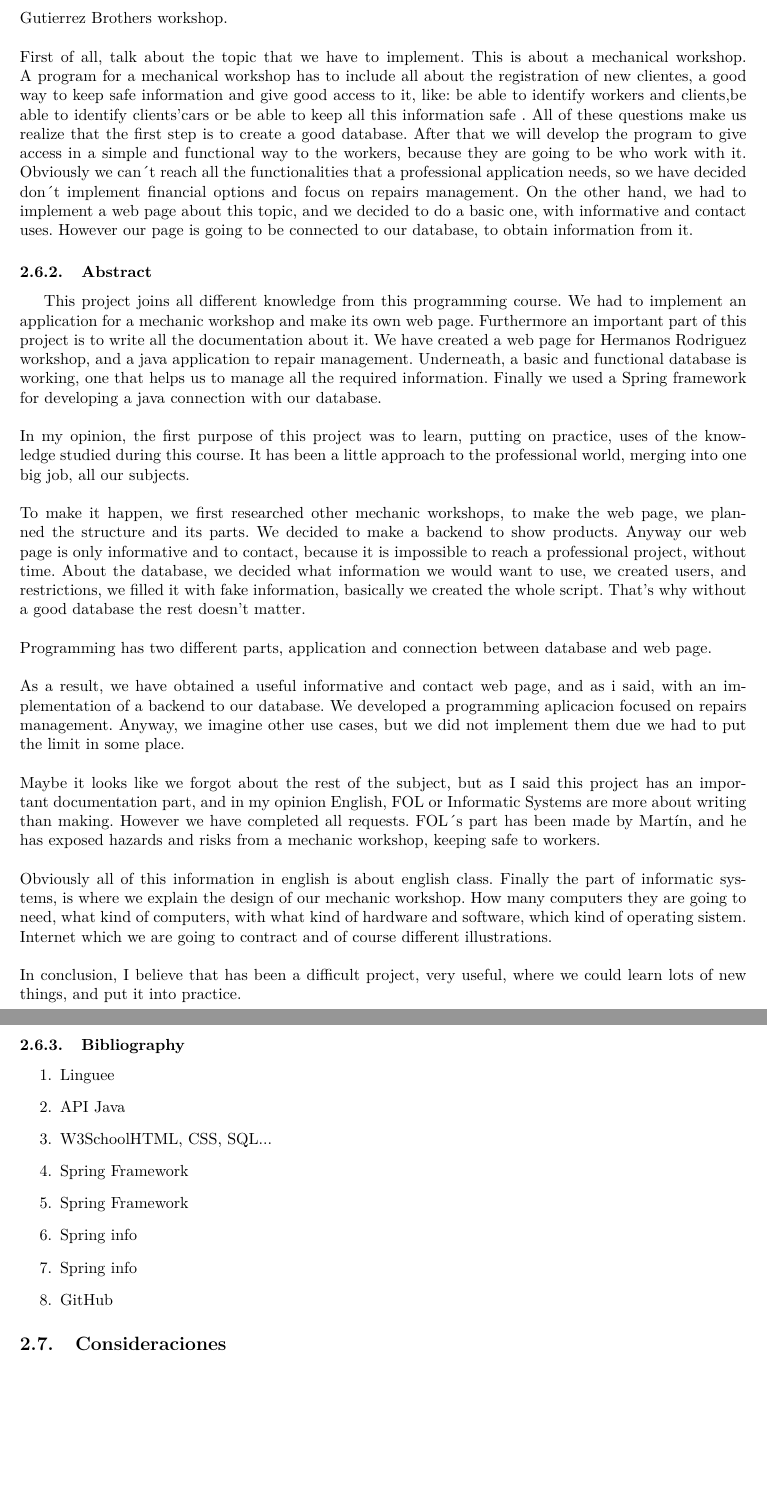
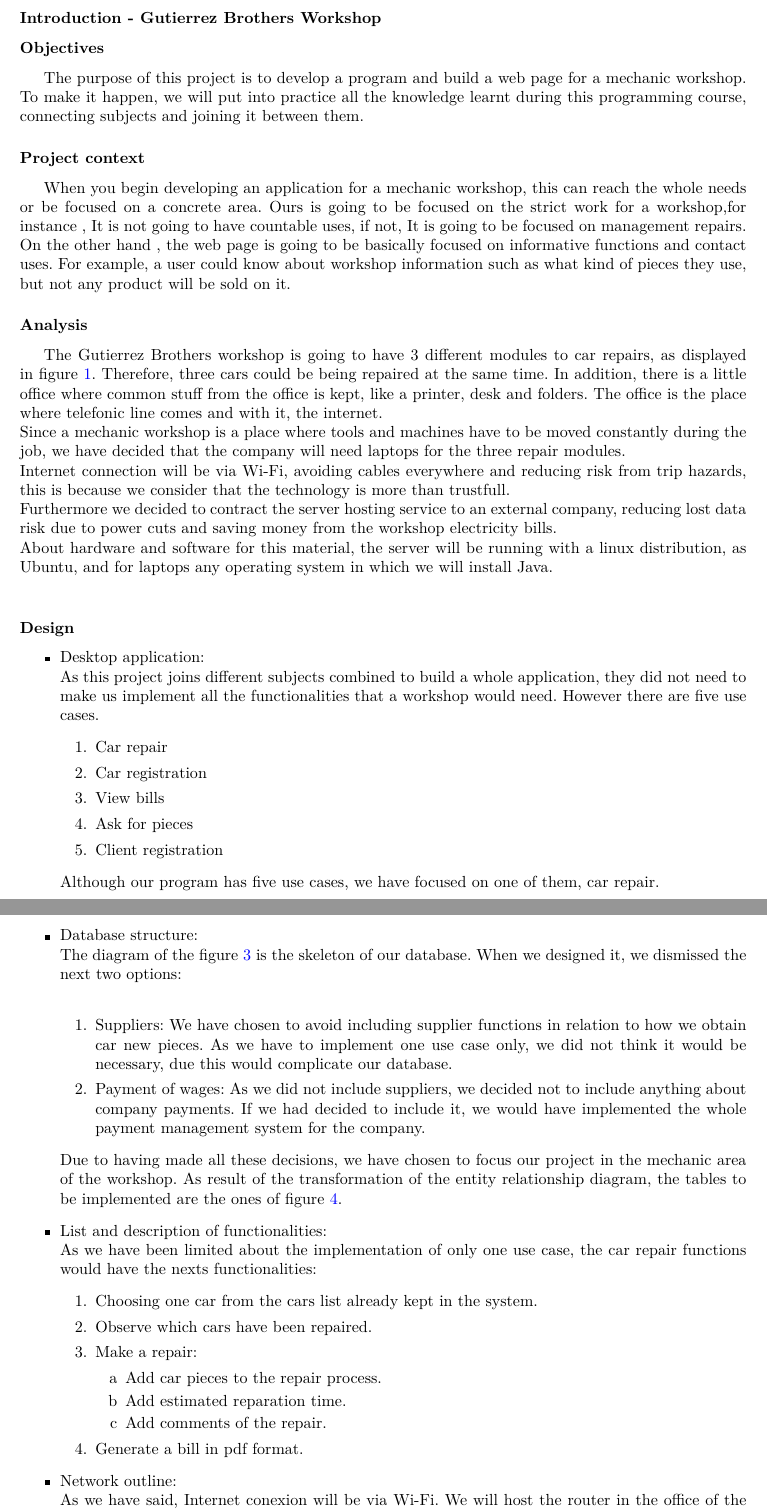
Before and after one commit to DreaMan92/TrabajoTaller, a LaTeX document (DocTaller/Documentacion.tex): two parts of pages 31 and 32 of 32 before the commit and two parts of pages 33 and 34 of 35 after it, joined at a grey line, cut so that both start at the same text, the shorter picture padded with empty space. Compiled offline with pdfLaTeX.

Commit message:
finished doc

```diff
--- a/DocTaller/Documentacion.tex
+++ b/DocTaller/Documentacion.tex
@@ -28,6 +28,7 @@
 \usepackage{subcaption}
 \usepackage[colorlinks=true,linkcolor=blue]{hyperref}%
 \usepackage[toc,title,page]{appendix}
+\usepackage{enumitem}
 \addto\captionsspanish{%
   \renewcommand\appendixname{Anexo}
   \renewcommand\appendixpagename{Anexos}
@@ -685,40 +703,48 @@ Welcome to our Web Application, this summary will talk about the early stage of
-Gutierrez Brothers workshop.
-\\\\
-First of all, talk about the topic that we have to implement. This is about a mechanical workshop.
-A program for a mechanical workshop has to include all about the registration of new clientes, a good way to keep safe information and give good access to it, like: be able to identify workers and clients,be able to identify clients' cars or be able to keep all this information safe . All of these questions make us realize that the first step is to create a good database. After that we will develop the program to give access in a simple and functional way to the workers, because they are going to be who work with it.
-Obviously we can´t reach all the functionalities that a professional application needs, so we have decided don´t implement financial options and focus on repairs management.
-On the other hand, we had to implement a web page about this topic, and we decided to do a basic one, with  informative and contact uses. However our page is going to be connected to our database, to obtain information from it.
+\paragraph{Introduction - Gutierrez Brothers Workshop}
+\paragraph{Objectives}
+The purpose of this project is to develop a program and build a web page for a mechanic workshop. To make it happen, we will put into practice all the knowledge learnt during this programming course, connecting subjects and joining it between them.
+\paragraph{Project context}
+When you begin developing an application for a mechanic workshop, this can reach the whole needs or be focused on a concrete area. Ours is going to be focused on the strict work for a workshop,for instance , It is not going to have countable uses, if not, It is going to be focused on management repairs.
+On the other hand , the web page is going to be basically focused on informative functions and contact uses. For example, a user could know about workshop information such as what kind of pieces they use, but not any product will be sold on it.
+\paragraph{Analysis}
+The Gutierrez Brothers workshop is going to have 3 different modules to car repairs, as displayed in figure \ref{fig:planoTaller}. Therefore, three cars could be being repaired at the same time. In addition, there is a little office where common stuff from the office is kept, like a printer, desk and folders. The office is the place where telefonic line comes and with it, the internet. \\
+Since a mechanic workshop is a place where tools and machines have to be moved constantly during the job, we have decided that the company will need laptops for the three repair modules. \\
+Internet connection will be via Wi-Fi, avoiding cables everywhere and reducing risk from trip hazards, this is because we consider that the technology is more than trustfull. \\
+Furthermore we decided to contract the server hosting service to an external company, reducing lost data risk due to power cuts and saving money from the workshop electricity  bills. \\
+About hardware and software for this material, the server will be running with a linux distribution, as Ubuntu, and for laptops any operating system in which we will install Java. \\
 
-\subsubsection{Abstract}
-This project joins all different knowledge from this programming course. We had to implement an application for a mechanic workshop and make its own web page.
-Furthermore an important part of this project is to write all the documentation about it.
-We have created a web page for Hermanos Rodriguez workshop, and a java application to repair management. Underneath, a basic and functional database is working, one that helps us to manage all the required information. Finally we used a Spring framework for developing a java connection with our database.
-\\\\
-In my opinion, the first purpose of this project was to learn, putting on practice, uses of the knowledge studied during this course. It has been a little approach to the professional world, merging into one big job, all our subjects.
-\\\\
-To make it happen, we first researched other mechanic workshops, to make the web page, we planned the structure and its parts. We decided to make a backend to show products. Anyway our web page is only informative and to contact, because it is impossible to reach a professional project, without time.  About the database, we decided what information we would want to use, we created users, and restrictions, we filled it with fake information, basically we created the whole script. That's why without a good database the rest doesn't matter.
-\\\\
-Programming has two different parts, application and connection between database and web page.
-\\\\
-As a result, we have obtained a useful informative and contact web page, and as i said, with an implementation of a backend to our database.
-We developed a programming aplicacion focused on repairs management. Anyway, we imagine other use cases, but we did not implement them due we had to put the limit in some place.
-\\\\
-Maybe it looks like we forgot about  the rest of the subject, but as I said this project has an important documentation part, and in my opinion English, FOL or Informatic Systems are more about writing than making. However we have completed all requests.
-FOL´s part has been made by Martín, and he has exposed hazards and risks from a mechanic workshop, keeping safe to workers.
-\\\\
-Obviously all of this information in english is about english class.
-Finally the part of informatic systems, is where we explain the design of our mechanic workshop. How many computers they are going to need, what kind of computers, with what kind of hardware and software, which kind of operating sistem. Internet which we are going to contract and of course different illustrations.
-\\\\
-In conclusion, I believe that has been a difficult project, very useful, where we could learn lots of new things, and put it into practice.
-\\
-\subsubsection{Bibliography}
-\begin{enumerate}
-  \item \href{https://www.linguee.es/}{Linguee}
-  \item \href{https://docs.oracle.com/javase/7/docs/api/}{API Java}
-  \item \href{https://www.w3schools.com/}{W3School}{HTML, CSS, SQL...}
-  \item \href{https://www.youtube.com/watch?v=9SGDpanrc8U&ab_channel=Amigoscode}{Spring Framework}
-  \item \href{https://www.youtube.com/watch?v=vtPkZShrvXQ&ab_channel=freeCodeCamp.org}{Spring Framework}
-  \item \href{https://www.baeldung.com/spring-boot-app-as-a-service}{Spring info}
-  \item \href{https://www.freecodecamp.org/}{Spring info}
-  \item \href{https://github.com/}{GitHub}
-\end{enumerate}
+\paragraph{Design}
+\begin{itemize}
+  \item Desktop application: \\
+  As this project joins different subjects combined to build a whole application, they did not need to make us implement all the functionalities that a workshop would need. However there are five use cases.
+  \begin{enumerate}
+    \item Car repair
+    \item Car registration
+    \item View bills
+    \item Ask for pieces
+    \item Client registration
+  \end{enumerate}
+  Although our program has five use cases, we have focused on one of them, car repair.
+  \item Database structure:\\
+  The diagram of the figure \ref{fig:ER} is the skeleton of our database. When we designed it, we dismissed the next two options:\\
+  \begin{enumerate}
+    \item Suppliers: We have chosen to avoid including supplier functions in relation to how we obtain car new pieces. As we have to implement one use case only, we did not think it would be necessary, due this would complicate our database.
+    \item Payment of wages: As we did not include suppliers, we decided not to include anything about company payments. If we had decided to include it, we would have implemented the whole payment management system for the company.
+  \end{enumerate}
+  Due to having made all these decisions, we have chosen to focus our project in the mechanic area of the workshop. As result of the transformation of the entity relationship diagram, the tables to be implemented are the ones of figure \ref{fig:normalizado}.
+  \item List and description of functionalities:\\
+  As we have been limited about the implementation of only one use case, the car repair functions would have the nexts functionalities:
+  \begin{enumerate}
+    \item Choosing one car from the cars list already kept in the system.
+    \item Observe which cars have been repaired.
+    \item Make a repair:
+          \begin{enumerate}[label=\alph*]
+            \item Add car pieces to the repair process.
+            \item Add estimated reparation time.
+            \item Add comments of the repair.
+          \end{enumerate}
+    \item Generate a bill in pdf format.
+  \end{enumerate}
+  \item Network outline:\\
+  As we have said, Internet conexion will be via Wi-Fi. We will host the router in the office of the workshop. As we said too, the philosophy of No-Cables is perfect for a workshop, where constantly the workers are moving around, and using tools everywhere. So without cables we insure to prevent risk, and encourage a comfort workflow. The Network diagram can be seen in figure \ref{fig:esquemared}.
+  \item Weekly planification:\\
```
Also changed, not shown: DocTaller/LMSI/PaginaDiseño.png (added), DocTaller/LMSI/PaginaDiseñoMovil.png (added), DocTaller/Documentacion.tex (42 more changed lines).
